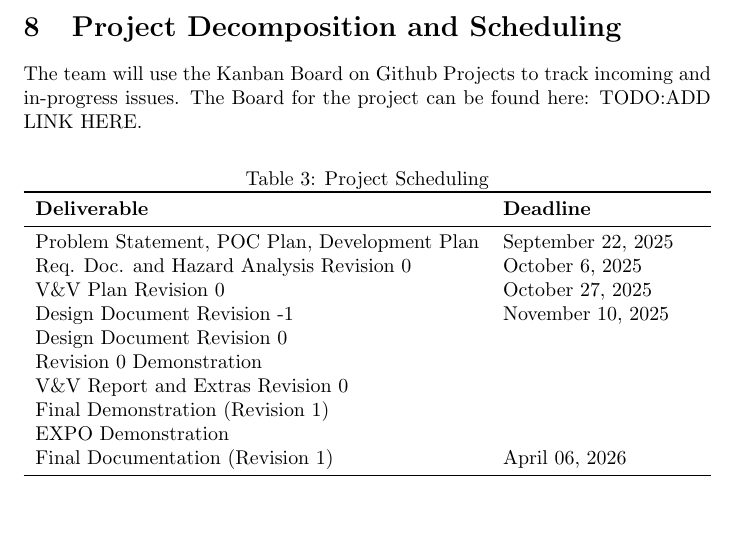
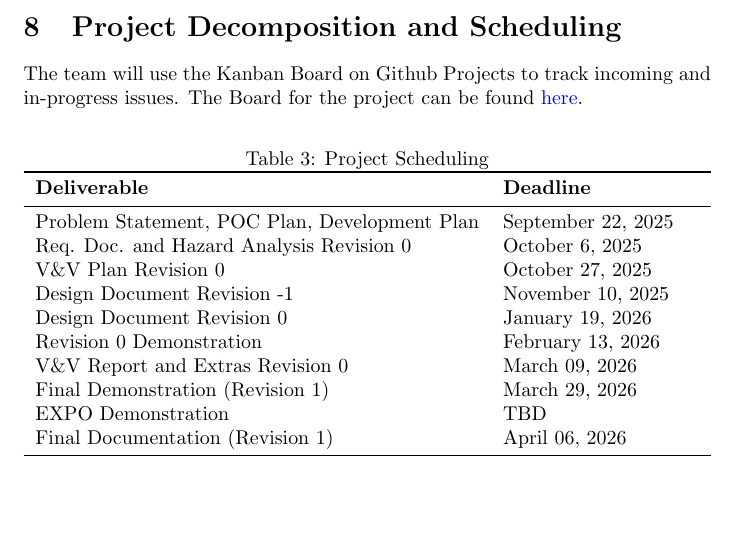
Before and after one commit to gkpodder/Capstone, a LaTeX document (docs/DevelopmentPlan/DevelopmentPlan.tex): part of page 4 of 9, cut so that both start at the same text. Compiled offline with pdfLaTeX.

Commit message:
Added Dates for Scheduling

```diff
--- a/docs/DevelopmentPlan/DevelopmentPlan.tex
+++ b/docs/DevelopmentPlan/DevelopmentPlan.tex
@@ -106,7 +106,7 @@ Reviewer & Responsible for evaluating Pull Requests to ensure that they adher to
 \section{Project Decomposition and Scheduling}
 
 The team will use the Kanban Board on Github Projects to track incoming and in-progress issues.
-The Board for the project can be found here: TODO:ADD LINK HERE.
+The Board for the project can be found \href{https://github.com/users/gkpodder/projects/2}{here}.
 
 
 \begin{table}[!h]
@@ -119,11 +119,11 @@ Problem Statement, POC Plan, Development Plan & September 22, 2025\\
 Req. Doc. and Hazard Analysis Revision 0 & October 6, 2025 \\
 V\&V Plan Revision 0 & October 27, 2025 \\
 Design Document Revision -1 & November 10, 2025 \\
-Design Document Revision 0 &  \\
-Revision 0 Demonstration &  \\
-V\&V Report and Extras Revision 0 &  \\
-Final Demonstration (Revision 1)  &  \\
-EXPO Demonstration &  \\
+Design Document Revision 0 & January 19, 2026 \\
+Revision 0 Demonstration &  February 13, 2026\\
+V\&V Report and Extras Revision 0 & March 09, 2026 \\
+Final Demonstration (Revision 1)  &  March 29, 2026 \\
+EXPO Demonstration & TBD \\
 Final Documentation (Revision 1) & April 06, 2026 \\
 \bottomrule
 \end{tabularx}
```
